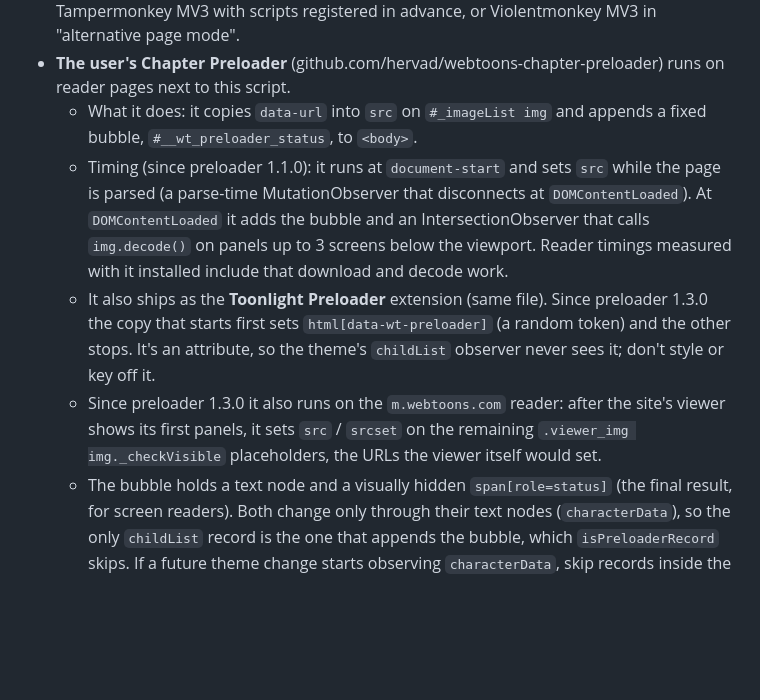
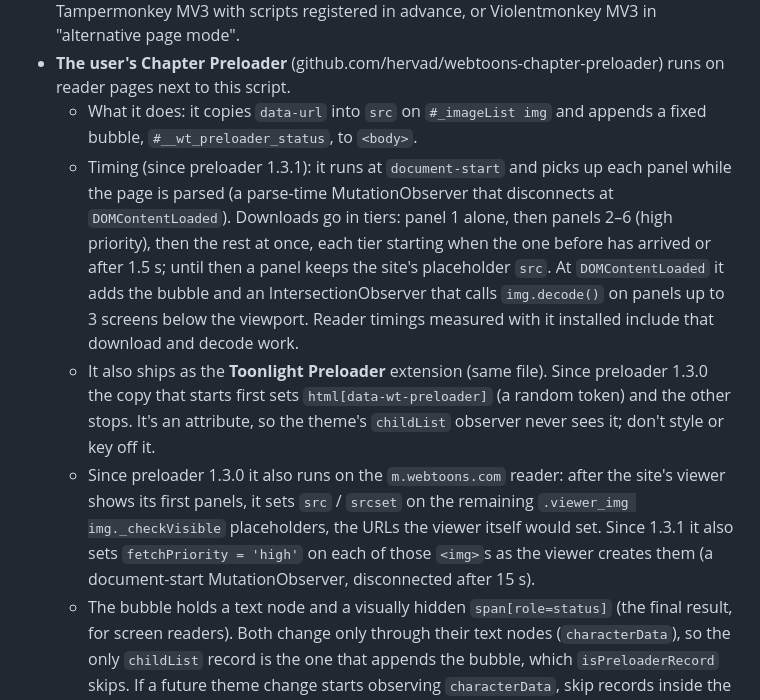
Before and after one commit to hervad/webtoons-dark-mode, a Markdown page: CLAUDE.md, the part around the change. Rendered like a GitHub page; blank space fills up the shorter version.

Commit message:
CLAUDE.md: Chapter Preloader 1.3.1 (tiered downloads, mobile fetchPriority)

```diff
--- a/CLAUDE.md
+++ b/CLAUDE.md
@@ -11,9 +11,9 @@
 - **"No flash of the light site"** depends on the manager injecting at real `document-start`: Tampermonkey MV3 with scripts registered in advance, or Violentmonkey MV3 in "alternative page mode".
 - **The user's Chapter Preloader** (github.com/hervad/webtoons-chapter-preloader) runs on reader pages next to this script.
   - What it does: it copies `data-url` into `src` on `#_imageList img` and appends a fixed bubble, `#__wt_preloader_status`, to `<body>`.
-  - Timing (since preloader 1.1.0): it runs at `document-start` and sets `src` while the page is parsed (a parse-time MutationObserver that disconnects at `DOMContentLoaded`). At `DOMContentLoaded` it adds the bubble and an IntersectionObserver that calls `img.decode()` on panels up to 3 screens below the viewport. Reader timings measured with it installed include that download and decode work.
+  - Timing (since preloader 1.3.1): it runs at `document-start` and picks up each panel while the page is parsed (a parse-time MutationObserver that disconnects at `DOMContentLoaded`). Downloads go in tiers: panel 1 alone, then panels 2–6 (high priority), then the rest at once, each tier starting when the one before has arrived or after 1.5 s; until then a panel keeps the site's placeholder `src`. At `DOMContentLoaded` it adds the bubble and an IntersectionObserver that calls `img.decode()` on panels up to 3 screens below the viewport. Reader timings measured with it installed include that download and decode work.
   - It also ships as the **Toonlight Preloader** extension (same file). Since preloader 1.3.0 the copy that starts first sets `html[data-wt-preloader]` (a random token) and the other stops. It's an attribute, so the theme's `childList` observer never sees it; don't style or key off it.
-  - Since preloader 1.3.0 it also runs on the `m.webtoons.com` reader: after the site's viewer shows its first panels, it sets `src` / `srcset` on the remaining `.viewer_img img._checkVisible` placeholders, the URLs the viewer itself would set.
+  - Since preloader 1.3.0 it also runs on the `m.webtoons.com` reader: after the site's viewer shows its first panels, it sets `src` / `srcset` on the remaining `.viewer_img img._checkVisible` placeholders, the URLs the viewer itself would set. Since 1.3.1 it also sets `fetchPriority = 'high'` on each of those `<img>`s as the viewer creates them (a document-start MutationObserver, disconnected after 15 s).
   - The bubble holds a text node and a visually hidden `span[role=status]` (the final result, for screen readers). Both change only through their text nodes (`characterData`), so the only `childList` record is the one that appends the bubble, which `isPreloaderRecord` skips. If a future theme change starts observing `characterData`, skip records inside the bubble too.
   - Never restyle or hide that bubble. The DOM pass ignores its mutations (`PRELOADER_BUBBLE`).
   - **Do not add image preloading or next-chapter prefetch here.** Loading is the preloader's job, and the user wants no next-chapter prefetch in either script.
```
